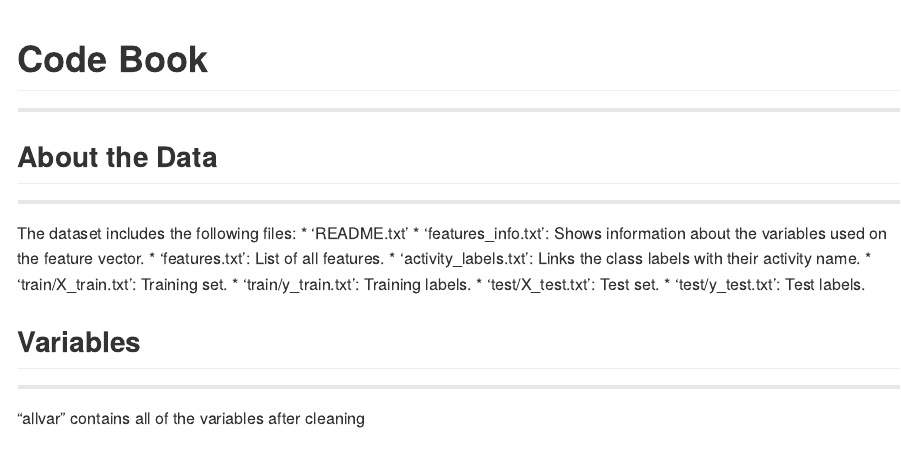
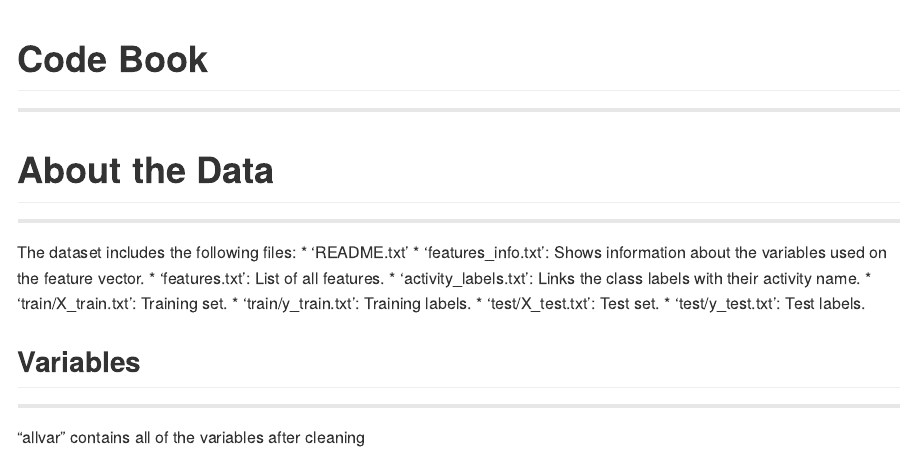
Before and after one commit to maddieh84/ProgrammingAssignment3, an R Markdown document (Code Book.Rmd): the page in a window 1100 px wide, from its top. Rendered offline with R 4.5, knitr and Pandoc, with nearby package versions; both versions are drawn in the output format of the newer one.

Commit message:
Code Book

````diff
--- a/Code Book.Rmd
+++ b/Code Book.Rmd
@@ -1,7 +1,19 @@
+---
+title: "Code Book"
+output:
+  md_document:
+    variant: markdown_github
+---
+
+```{r setup, include=FALSE}
+knitr::opts_chunk$set(echo = TRUE)
+```
+
+
 # Code Book
 
 ***
-## About the Data ##
+# About the Data
 ***
 The dataset includes the following files:
 * 'README.txt'
````
